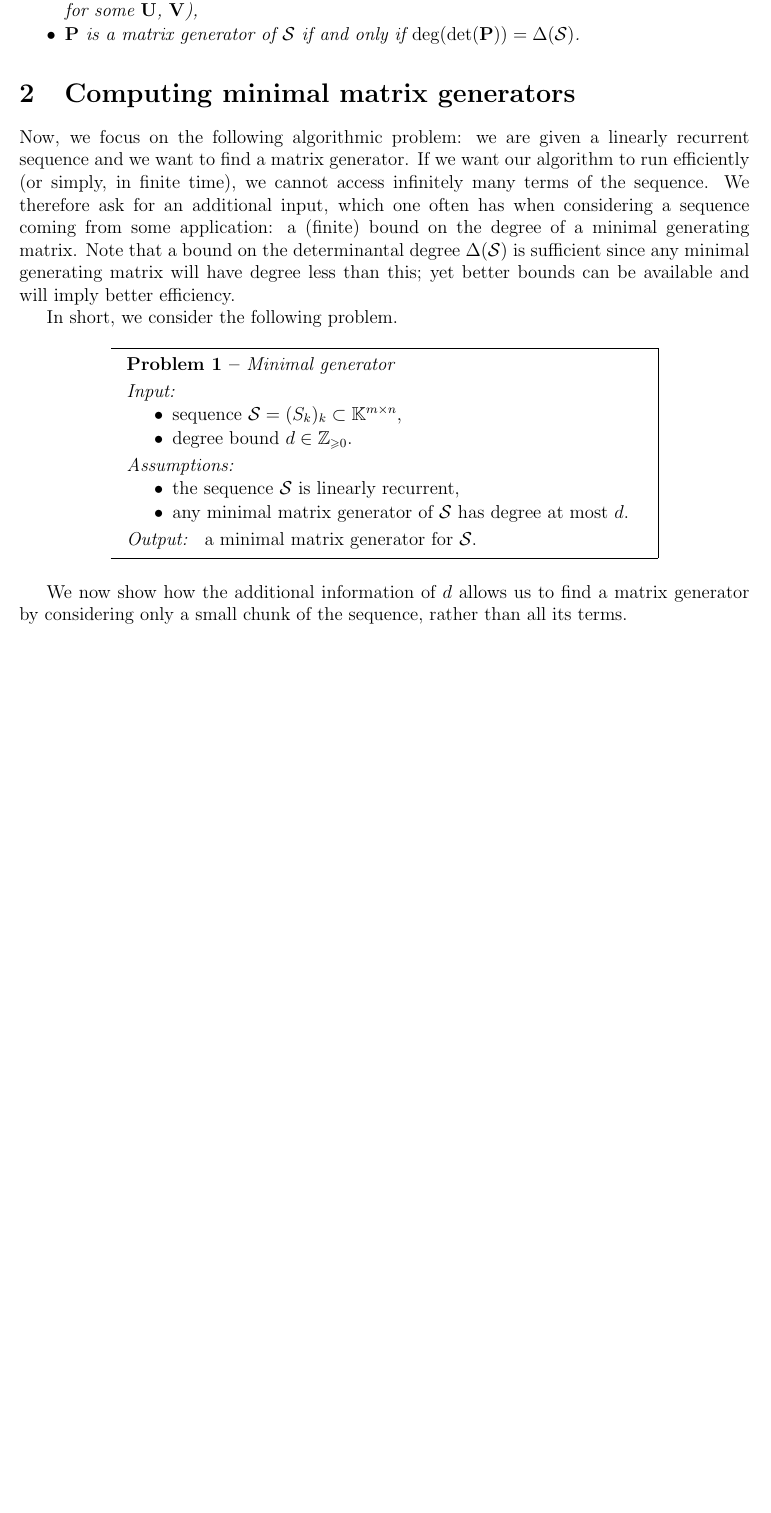
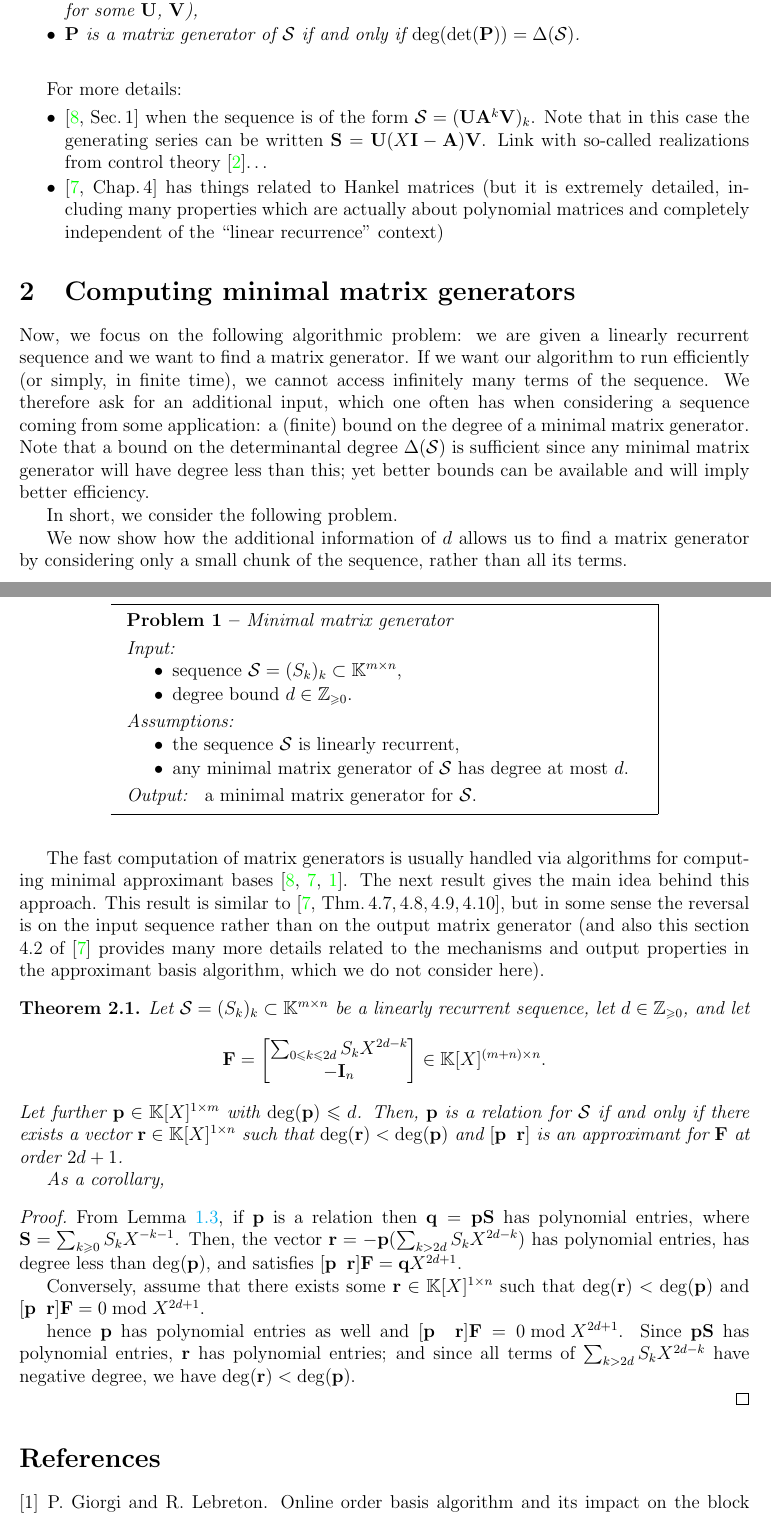
Before and after one commit to ke456/block-sparse-FGLM, a LaTeX document (proofs/matrix_generators.tex): part of page 2 of 3 before the commit and two parts of pages 2 and 3 of 4 after it, the two joined at a grey line, cut so that both start at the same text, the shorter picture padded with empty space. Compiled offline with pdfLaTeX.

Commit message:
working on main property

```diff
--- a/proofs/matrix_generators.tex
+++ b/proofs/matrix_generators.tex
@@ -72,13 +72,17 @@
 \newcommand{\relbas}{\mat{P}} % linear relation
 \newcommand{\relSpace}{\polMatSpace[1][\rdim]} % space for linear relations
 \newcommand{\relbasSpace}{\polMatSpace[\rdim][\rdim]} % space for linear relations
-\newcommand{\num}{\row{q}} % numerator for relation
-\newcommand{\nummat}{\mat{Q}} % numerator for relation basis
+\newcommand{\num}{\row{q}} % numerator for linear recurrence relation
+\newcommand{\nummat}{\mat{Q}} % numerator for linear recurrence relation basis
+\newcommand{\rem}{\row{r}} % remnant for linear recurrence relation
+\newcommand{\remmat}{\mat{R}} % remnant for linear recurrence relation basis
+\newcommand{\remSpace}{\polMatSpace[1][\cdim]} % space for linear relations
 \newcommand{\degBd}{d} % bound on degree of minimal generator
 \newcommand{\degDet}[1][\seq]{\operatorname{\Delta}(#1)}
 \newcommand{\rdeg}[2][]{\mathrm{rdeg}_{{#1}}(#2)} % shifted row degree
 \newcommand{\cdeg}[2][]{\mathrm{cdeg}_{{#1}}(#2)} % shifted column degree
 \newcommand{\leadingMat}[2][\unishift]{\mathrm{lm}_{#1}(#2)} % leading matrix of polynomial matrix, default shifts = 0 (uniform)
+\newcommand{\sys}{\mat{F}} % input matrix series to approximant basis
 
 %% ------------------------------------------------
 %% --------- For problems and algorithms ----------
@@ -265,6 +273,21 @@ $\relbas \in \relbasSpace$. Hereafter, we denote it by $\degDet$.
   \end{itemize}
 \end{corollary}
 
+\bigskip
+
+For more details:
+  \begin{itemize}
+    \item \cite[Sec.\,1]{Villard97} when the sequence is of the form $\seq =
+      (\mat{U} \mat{A}^k \mat{V})_k$. Note that in this case the generating
+      series can be written $\seqpm = \mat{U} (\var \mat{I} - \mat{A})
+      \mat{V}$. Link with so-called realizations from control theory
+      \cite{Kailath80}\ldots
+    \item \cite[Chap.\,4]{Turner02} has things related to Hankel matrices (but
+      it is extremely detailed, including many properties which are actually
+      about polynomial matrices and completely independent of the ``linear
+      recurrence'' context)
+  \end{itemize}
+
 %alternative definition from \cite{Thome02}.
 %
 %\begin{definition}[\cite{Thome02}]
@@ -318,21 +341,21 @@ recurrent sequence and we want to find a matrix generator. If we want our
 algorithm to run efficiently (or simply, in finite time), we cannot access
 infinitely many terms of the sequence. We therefore ask for an additional
 input, which one often has when considering a sequence coming from some
-application: a (finite) bound on the degree of a minimal generating matrix.
+application: a (finite) bound on the degree of a minimal matrix generator.
 Note that a bound on the determinantal degree $\degDet$ is sufficient since any
-minimal generating matrix will have degree less than this; yet better bounds
-can be available and will imply better efficiency.
+minimal matrix generator will have degree less than this; yet better bounds can
+be available and will imply better efficiency.
 
 In short, we consider the following problem.
 
 \begin{problembox}[htbp]
   \problemInfo
   {}
-  {Minimal generator}
+  {Minimal matrix generator}
   {pbm:mingen}
 
   \dataInfos{Input}{%itemize
-    \item sequence $\seq = (\seqelt{k})_k \subset \matSpace[\rdim][\cdim]$,
+    \item sequence $\seq = (\seqelt{k})_k \subset \seqeltSpace$,
     \item degree bound $\degBd \in \NN$.
   }
 
@@ -350,6 +373,54 @@ We now show how the additional information of $\degBd$ allows us to find a
 matrix generator by considering only a small chunk of the sequence, rather than
 all its terms.
 
+The fast computation of matrix generators is usually handled via algorithms for
+computing minimal approximant bases \cite{Villard97,Turner02,GioLeb14}. The
+next result gives the main idea behind this approach. This result is similar to
+\cite[Thm.\,4.7,\,4.8,\,4.9,\,4.10]{Turner02}, but in some sense the reversal
+is on the input sequence rather than on the output matrix generator (and also
+this section 4.2 of \cite{Turner02} provides many more details related to the
+mechanisms and output properties in the approximant basis algorithm, which we
+do not consider here).
+
+\begin{theorem}
+  \label{thm:mingen_via_appbas}
+  Let $\seq = (\seqelt{k})_k \subset \seqeltSpace$ be a linearly recurrent
+  sequence, let $\degBd \in \NN$, and let
+  \[
+    \sys =
+    \begin{bmatrix}
+      \sum_{0\le k\le 2\degBd} \seqelt{k} \var^{2\degBd-k} \\
+      - \mat{I}_{\cdim}
+    \end{bmatrix} \in \polMatSpace[(\rdim+\cdim)][\cdim].
+  \]
+  Let further $\rel \in \relSpace$ with $\deg(\rel)\le\degBd$. Then, $\rel$ is
+  a relation for $\seq$ if and only if there exists a vector $\rem \in
+  \remSpace$ such that $\deg(\rem) < \deg(\rel)$ and $[\rel \;\; \rem]$ is an
+  approximant for $\sys$ at order $2\degBd+1$.
+
+  As a corollary,
+\end{theorem}
+\begin{proof}
+  From \cref{lem:linearly_recurrent}, if $\rel$ is a relation then $\num = \rel
+  \seqpm$ has polynomial entries, where $\seqpm = \sum_{k\ge 0} \seqelt{k}
+  \var^{-k-1}$. Then, the vector $\rem = - \rel (\sum_{k > 2 \degBd} \seqelt{k}
+  \var^{2\degBd-k})$ has polynomial entries, has degree less than $\deg(\rel)$,
+  and satisfies $[\rel \;\; \rem] \sys = \num \var^{2\degBd+1}$.
+
+  Conversely, assume that there exists some $\rem\in\remSpace$ such that
+  $\deg(\rem)<\deg(\rel)$ and $[\rel \;\; \rem] \sys = 0 \bmod
+  \var^{2\degBd+1}$.
+
+  hence $\rel$ has polynomial entries as well and
+  $[\rel \;\; \rem] \sys = 0 \bmod \var^{2\degBd+1}$.  Since $\rel \seqpm$ has
+  polynomial entries, $\rem$ has polynomial entries; and since all terms of
+  $\sum_{k > 2 \degBd} \seqelt{k} \var^{2\degBd-k}$ have negative degree, we
+  have $\deg(\rem) < \deg(\rel)$.
+
+
+\end{proof}
+
+
 \bibliographystyle{plain}
 \bibliography{biblio.bib}
 
```
Also changed, not shown: proofs/biblio.bib (+34 -0 lines), proofs/matrix_generators.pdf, proofs/matrix_generators.tex (14 more changed lines).
